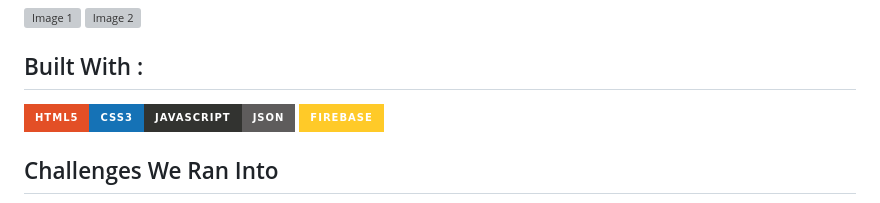
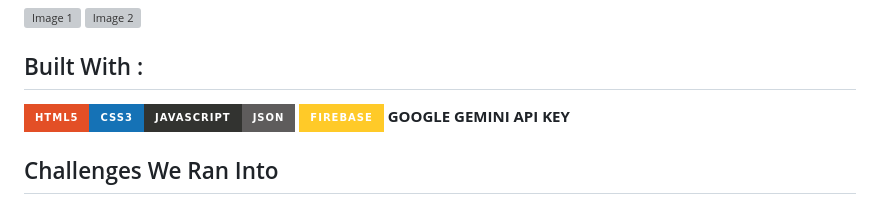
Before and after one commit to Tarushi-igdtuw/Gfg-Hackfest, a Markdown page: README.md, the part around the change. Drawn GitHub-style; badges without logos; grey boxes are pictures that could not be loaded.

```diff
--- a/README.md
+++ b/README.md
@@ -37,7 +37,7 @@ Data Visualization: All submitted moods are stored and visualized on our website
 ## Built With :
 
 <img src="https://img.shields.io/badge/HTML5-E34F26?style=for-the-badge&logo=html5&logoColor=white"><img src="https://img.shields.io/badge/CSS3-1572B6?style=for-the-badge&logo=css3&logoColor=white"><img src="https://img.shields.io/badge/JavaScript-323330?style=for-the-badge&logo=javascript&logoColor=F7DF1E"><img src="https://img.shields.io/badge/json-5E5C5C?style=for-the-badge&logo=json&logoColor=white">
-<img src="https://img.shields.io/badge/firebase-ffca28?style=for-the-badge&logo=firebase&logoColor=black">
+<img src="https://img.shields.io/badge/firebase-ffca28?style=for-the-badge&logo=firebase&logoColor=black"> **GOOGLE GEMINI API KEY**
 
 ## Challenges We Ran Into
 **Working with Generative AI for the very first time:**
```
